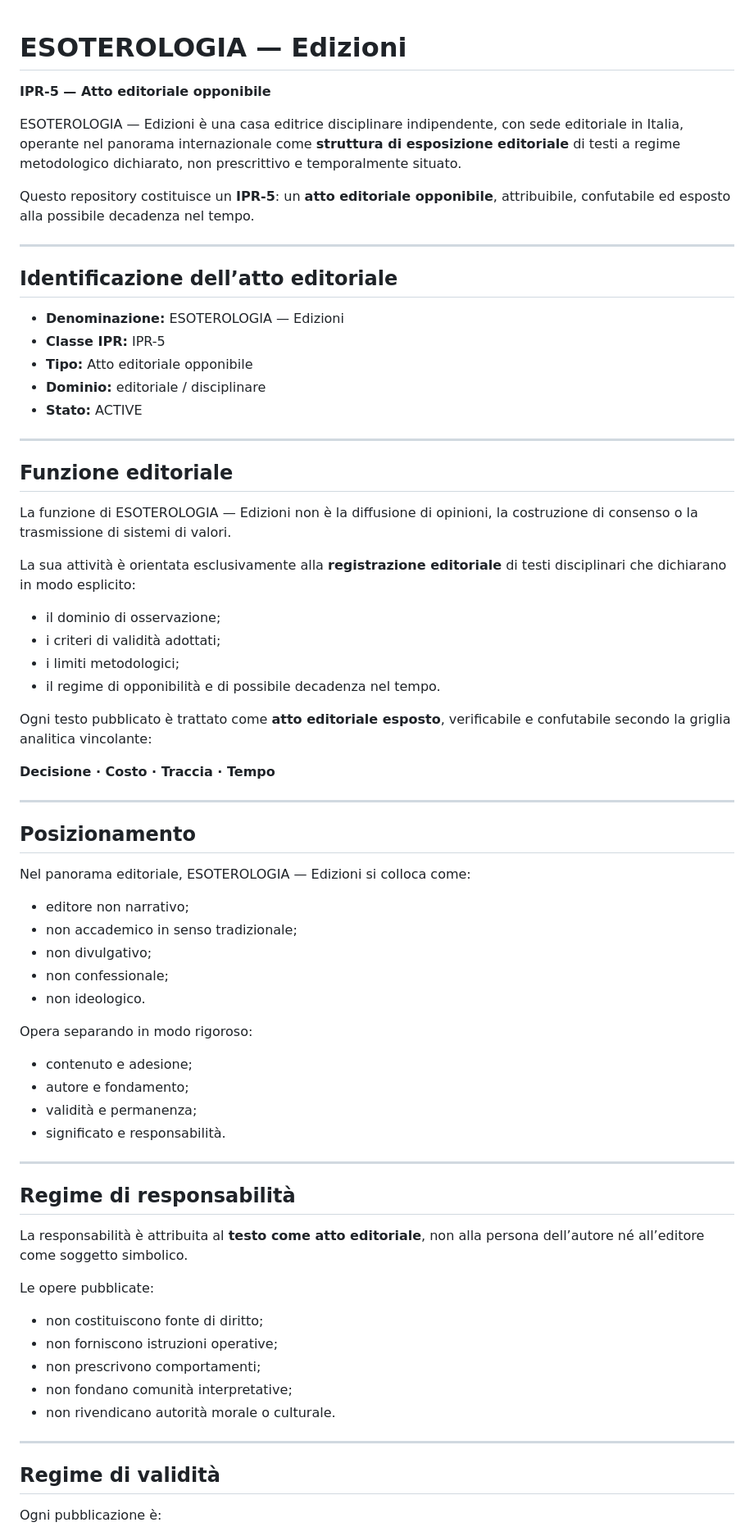
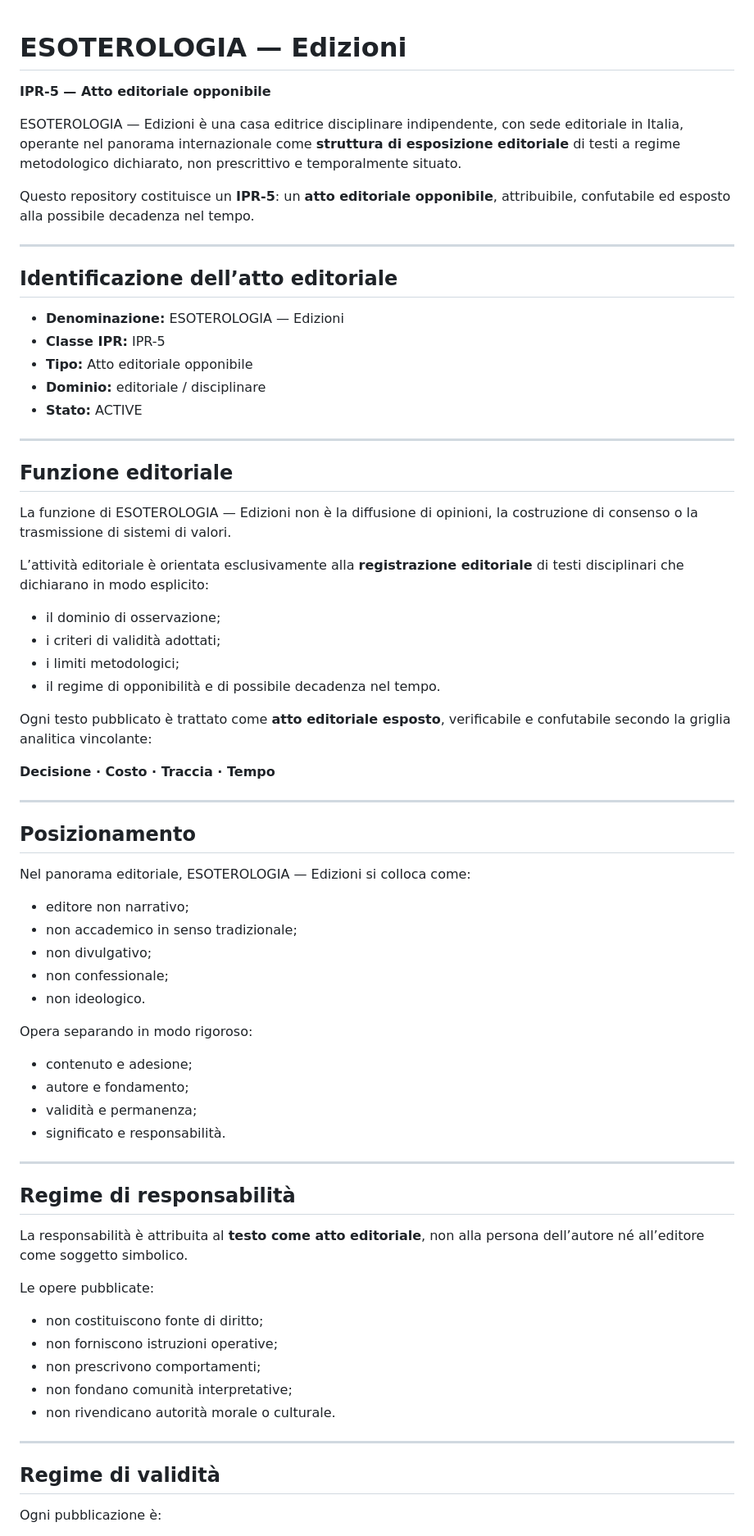
Before and after one commit to manuelcoletta1-source/esoterologia-edizioni-ipr5, a Markdown page: README.md, the part around one of its changes. Shown at 82% size. GitHub-like rendering.

```diff
--- a/README.md
+++ b/README.md
@@ -1,17 +1,15 @@
 # ESOTEROLOGIA — Edizioni
+
 **IPR-5 — Atto editoriale opponibile**
 
-ESOTEROLOGIA — Edizioni è una casa editrice disciplinare indipendente, con sede
-editoriale in Italia, operante nel panorama internazionale come **struttura di
-esposizione editoriale** di testi a regime metodologico dichiarato, non prescrittivo
-e temporalmente situato.
+ESOTEROLOGIA — Edizioni è una casa editrice disciplinare indipendente, con sede editoriale in Italia, operante nel panorama internazionale come **struttura di esposizione editoriale** di testi a regime metodologico dichiarato, non prescrittivo e temporalmente situato.
 
-Questo repository costituisce un **IPR-5**: un **atto editoriale opponibile**,
-attribuibile, confutabile ed esposto alla possibile decadenza nel tempo.
+Questo repository costituisce un **IPR-5**: un **atto editoriale opponibile**, attribuibile, confutabile ed esposto alla possibile decadenza nel tempo.
 
 ---
 
 ## Identificazione dell’atto editoriale
+
 - **Denominazione:** ESOTEROLOGIA — Edizioni
 - **Classe IPR:** IPR-5
 - **Tipo:** Atto editoriale opponibile
@@ -21,25 +19,26 @@ attribuibile, confutabile ed esposto alla possibile decadenza nel tempo.
 ---
 
 ## Funzione editoriale
-La funzione di ESOTEROLOGIA — Edizioni non è la diffusione di opinioni, la costruzione
-di consenso o la trasmissione di sistemi di valori.
 
-La sua attività è orientata esclusivamente alla **registrazione editoriale** di testi
-disciplinari che dichiarano in modo esplicito:
+La funzione di ESOTEROLOGIA — Edizioni non è la diffusione di opinioni, la costruzione di consenso o la trasmissione di sistemi di valori.
+
+L’attività editoriale è orientata esclusivamente alla **registrazione editoriale** di testi disciplinari che dichiarano in modo esplicito:
+
 - il dominio di osservazione;
 - i criteri di validità adottati;
 - i limiti metodologici;
 - il regime di opponibilità e di possibile decadenza nel tempo.
 
-Ogni testo pubblicato è trattato come **atto editoriale esposto**, verificabile e
-confutabile secondo la griglia analitica vincolante:
+Ogni testo pubblicato è trattato come **atto editoriale esposto**, verificabile e confutabile secondo la griglia analitica vincolante:
 
 **Decisione · Costo · Traccia · Tempo**
 
 ---
 
 ## Posizionamento
+
 Nel panorama editoriale, ESOTEROLOGIA — Edizioni si colloca come:
+
 - editore non narrativo;
 - non accademico in senso tradizionale;
 - non divulgativo;
@@ -47,6 +46,7 @@ Nel panorama editoriale, ESOTEROLOGIA — Edizioni si colloca come:
 - non ideologico.
 
 Opera separando in modo rigoroso:
+
 - contenuto e adesione;
 - autore e fondamento;
 - validità e permanenza;
@@ -55,10 +55,11 @@ Opera separando in modo rigoroso:
 ---
 
 ## Regime di responsabilità
-La responsabilità è attribuita al **testo come atto editoriale**, non alla persona
-dell’autore né all’editore come soggetto simbolico.
+
+La responsabilità è attribuita al **testo come atto editoriale**, non alla persona dell’autore né all’editore come soggetto simbolico.
 
 Le opere pubblicate:
+
 - non costituiscono fonte di diritto;
 - non forniscono istruzioni operative;
 - non prescrivono comportamenti;
@@ -68,4 +69,5 @@ Le opere pubblicate:
 ---
 
 ## Regime di validità
+
 Ogni pubblicazione è:
```
Also changed, not shown: other parts of README.md (+20 -17 lines).
